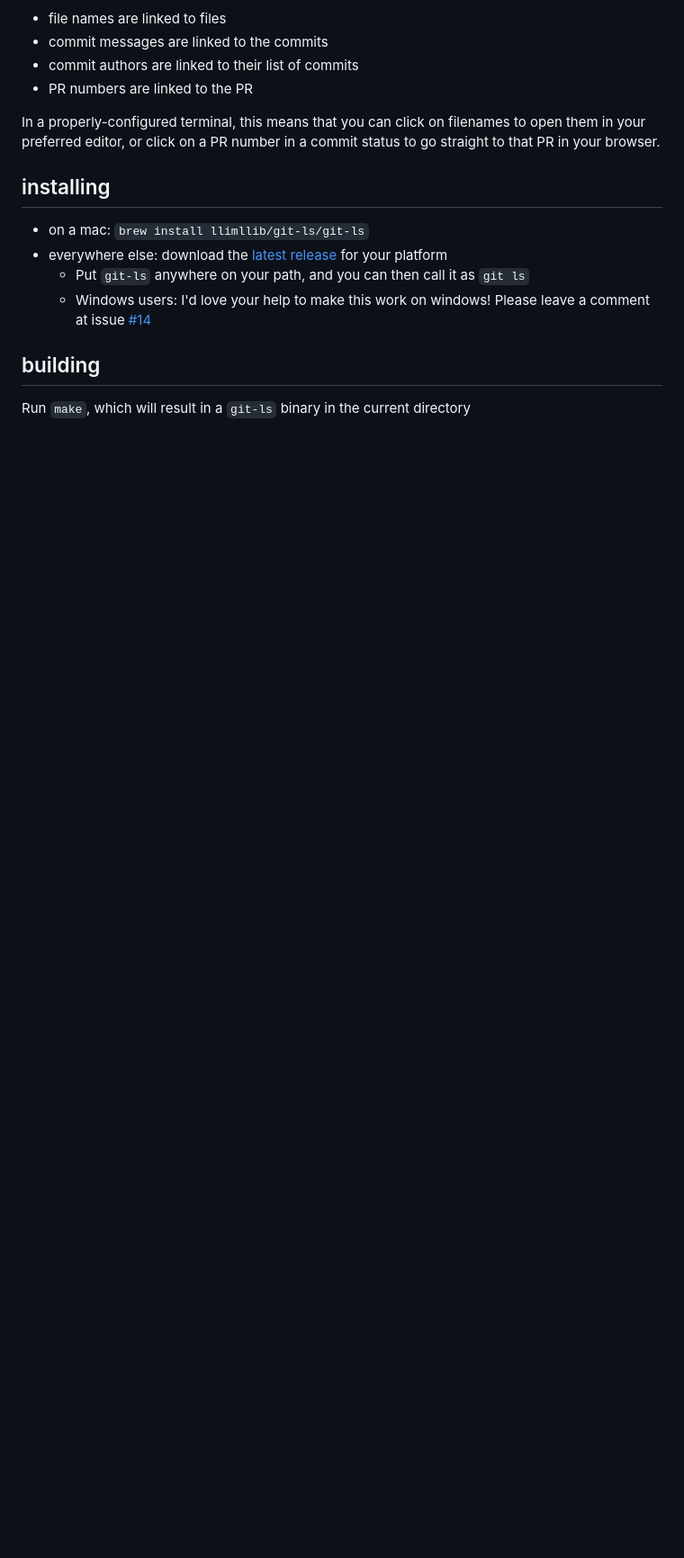
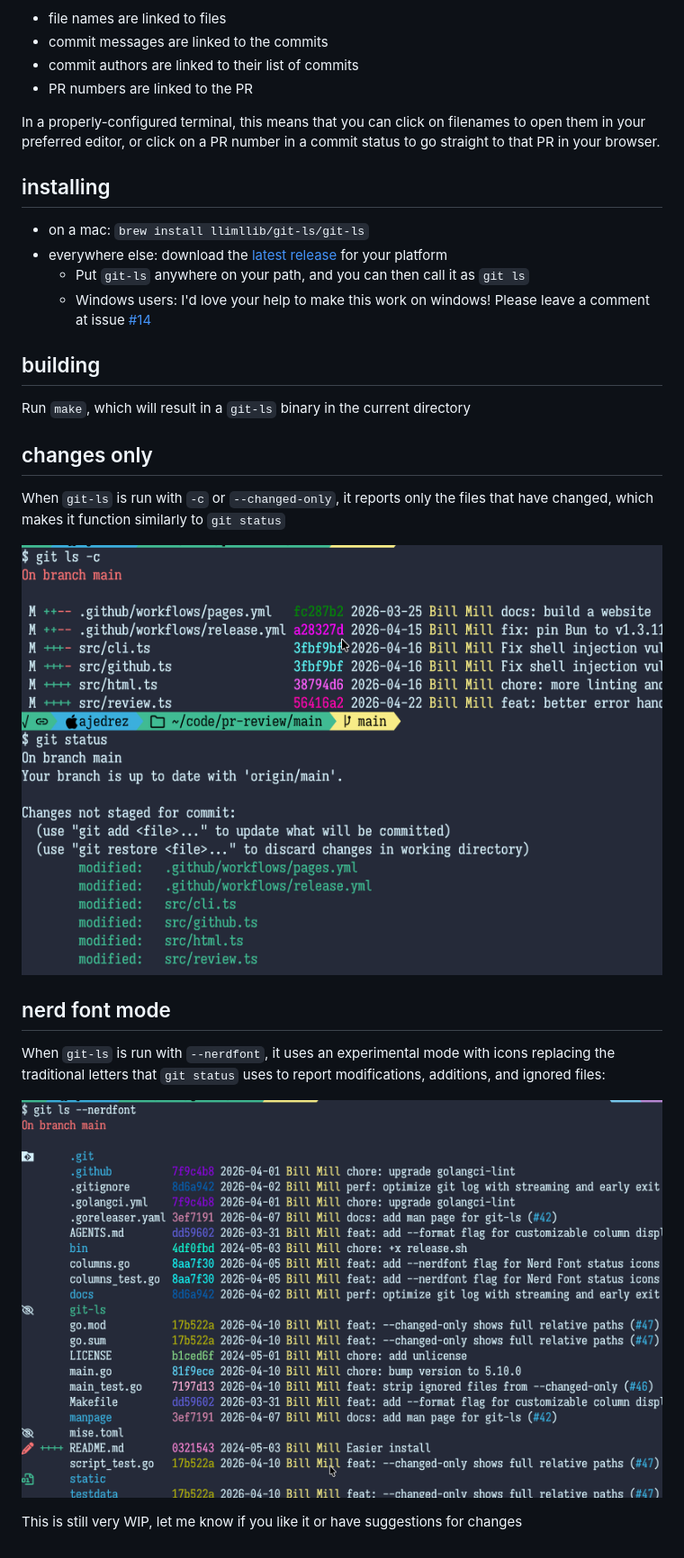
Before and after one commit to llimllib/git-ls, a Markdown page: README.md, the part around the change. Shown: that part at 90% size. Drawn GitHub-style; pictures changed too: static/gitls-c.png (added), static/gitls-nerdfont.png (added); blank space fills up the shorter version.

Commit message:
docs: document more features

```diff
--- a/README.md
+++ b/README.md
@@ -25,3 +25,17 @@ In a properly-configured terminal, this means that you can click on filenames to
 ## building
 
 Run `make`, which will result in a `git-ls` binary in the current directory
+
+## changes only
+
+When `git-ls` is run with `-c` or `--changed-only`, it reports only the files that have changed, which makes it function similarly to `git status`
+
+![](static/gitls-c.png)
+
+## nerd font mode
+
+When `git-ls` is run with `--nerdfont`, it uses an experimental mode with icons replacing the traditional letters that `git status` uses to report modifications, additions, and ignored files:
+
+![](static/gitls-nerdfont.png)
+
+This is still very WIP, let me know if you like it or have suggestions for changes
```
